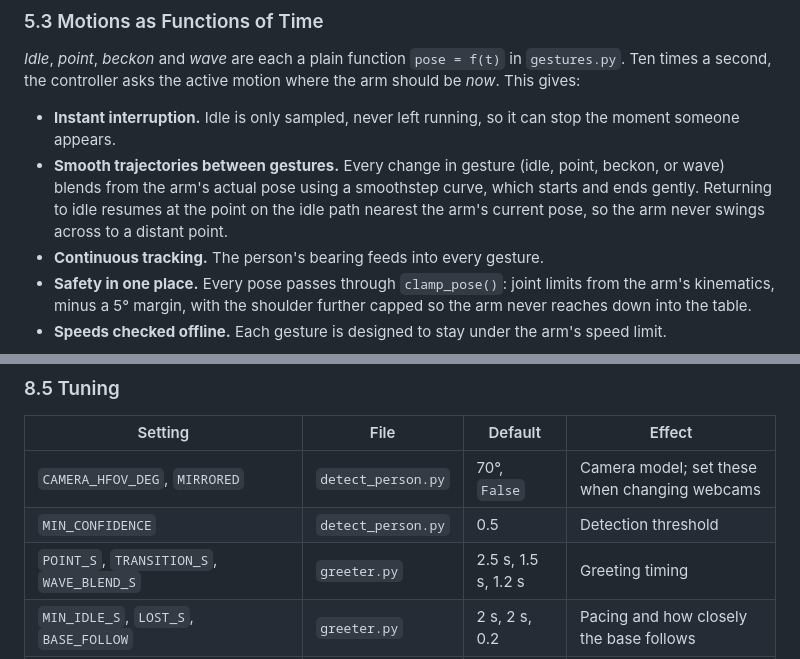
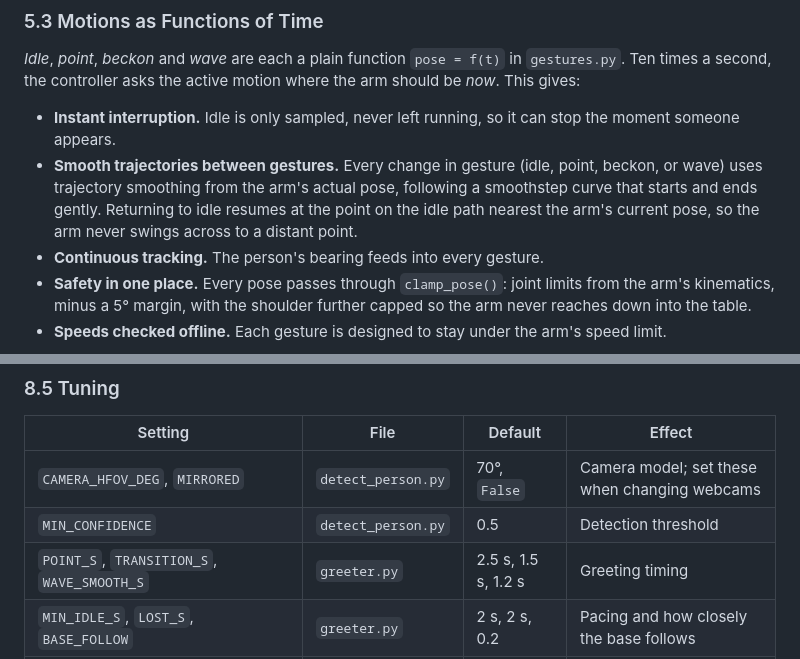
Before and after one commit to cameron-lerch/ViamGreeter, a Markdown page: README.md, 2 parts joined by grey strips. Drawn GitHub-style.

```diff
--- a/README.md
+++ b/README.md
@@ -214,7 +182,7 @@ The base joint's sign was measured on the arm: at base +30°, the end of the arm
 *Idle*, *point*, *beckon* and *wave* are each a plain function `pose = f(t)` in `gestures.py`. Ten times a second, the controller asks the active motion where the arm should be *now*. This gives:
 
 - **Instant interruption.** Idle is only sampled, never left running, so it can stop the moment someone appears.
-- **Smooth trajectories between gestures.** Every change in gesture (idle, point, beckon, or wave) blends from the arm's actual pose using a smoothstep curve, which starts and ends gently. Returning to idle resumes at the point on the idle path nearest the arm's current pose, so the arm never swings across to a distant point.
+- **Smooth trajectories between gestures.** Every change in gesture (idle, point, beckon, or wave) uses trajectory smoothing from the arm's actual pose, following a smoothstep curve that starts and ends gently. Returning to idle resumes at the point on the idle path nearest the arm's current pose, so the arm never swings across to a distant point.
 - **Continuous tracking.** The person's bearing feeds into every gesture.
 - **Safety in one place.** Every pose passes through `clamp_pose()`: joint limits from the arm's kinematics, minus a 5° margin, with the shoulder further capped so the arm never reaches down into the table.
 - **Speeds checked offline.** Each gesture is designed to stay under the arm's speed limit.
@@ -337,7 +306,7 @@ Watch the arm in the app's **3D SCENE** tab. Run **one script at a time**: two s
 |---|---|---|---|
 | `CAMERA_HFOV_DEG`, `MIRRORED` | `detect_person.py` | 70°, `False` | Camera model; set these when changing webcams |
 | `MIN_CONFIDENCE` | `detect_person.py` | 0.5 | Detection threshold |
-| `POINT_S`, `TRANSITION_S`, `WAVE_BLEND_S` | `greeter.py` | 2.5 s, 1.5 s, 1.2 s | Greeting timing |
+| `POINT_S`, `TRANSITION_S`, `WAVE_SMOOTH_S` | `greeter.py` | 2.5 s, 1.5 s, 1.2 s | Greeting timing |
 | `MIN_IDLE_S`, `LOST_S`, `BASE_FOLLOW` | `greeter.py` | 2 s, 2 s, 0.2 | Pacing and how closely the base follows |
 | `MATCH_GATE_DEG`, `CONFIRM_HITS`, `FORGET_S` | `tracking.py` | 12°, 3, 3 s | Tracking and flicker tolerance |
 | Poses and periods (`POINT`, `RAISED`, `REACH`, `IDLE_CENTER`, ...) | `gestures.py` | | Gesture shape |
```
Also changed, not shown: other parts of README.md (+32 -63 lines), media/diagrams/state_machine.png (added), media/diagrams/system_architecture.png (added), 6 other files.
